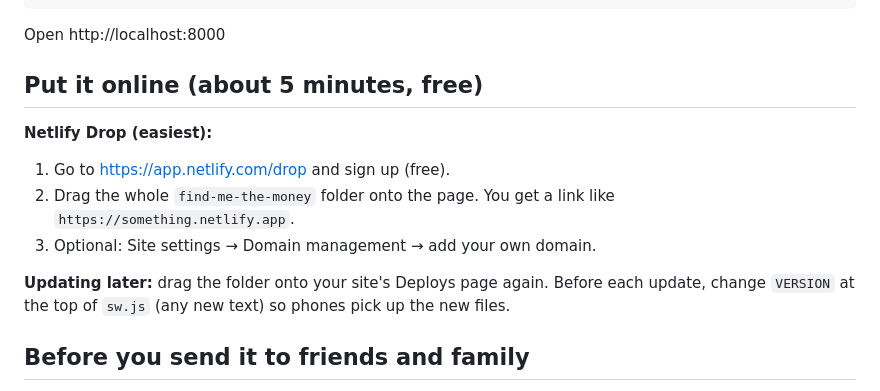
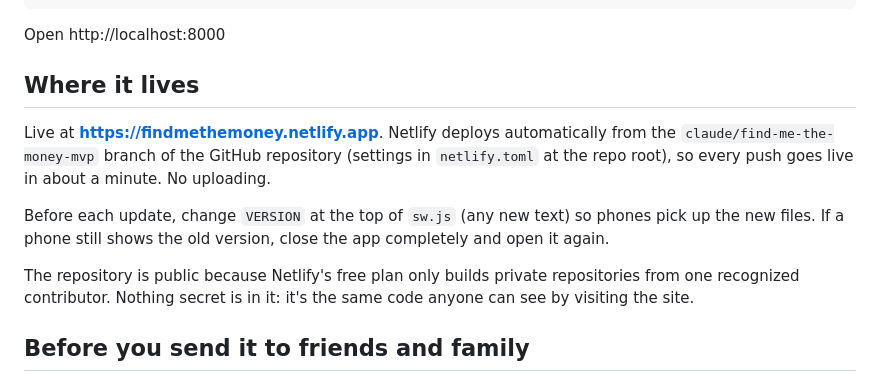
Before and after one commit to bradgrun21/claude, a Markdown page: find-me-the-money/README.md, the part around the change. Rendered like a GitHub page.

Commit message:
README: live link and automatic deploys
Co-Authored-By: Claude Opus 5.5 <noreply@anthropic.com>
Claude-Session: https://claude.ai/code/session_01QCM4utusbe9CdPfixs35HZ

````diff
--- a/find-me-the-money/README.md
+++ b/find-me-the-money/README.md
@@ -50,14 +50,16 @@ python3 -m http.server 8000
 ```
 Open http://localhost:8000
 
-## Put it online (about 5 minutes, free)
-**Netlify Drop (easiest):**
-1. Go to https://app.netlify.com/drop and sign up (free).
-2. Drag the whole `find-me-the-money` folder onto the page. You get a link like `https://something.netlify.app`.
-3. Optional: Site settings → Domain management → add your own domain.
+## Where it lives
+Live at **https://findmethemoney.netlify.app**. Netlify deploys automatically from the
+`claude/find-me-the-money-mvp` branch of the GitHub repository (settings in `netlify.toml` at the repo root),
+so every push goes live in about a minute. No uploading.
 
-**Updating later:** drag the folder onto your site's Deploys page again. Before each update, change
-`VERSION` at the top of `sw.js` (any new text) so phones pick up the new files.
+Before each update, change `VERSION` at the top of `sw.js` (any new text) so phones pick up the new files.
+If a phone still shows the old version, close the app completely and open it again.
+
+The repository is public because Netlify's free plan only builds private repositories from one recognized
+contributor. Nothing secret is in it: it's the same code anyone can see by visiting the site.
 
 ## Before you send it to friends and family
 - [ ] Optional: set `shareUrl` at the top of `app.js` (your domain) so it prints on share cards
````
